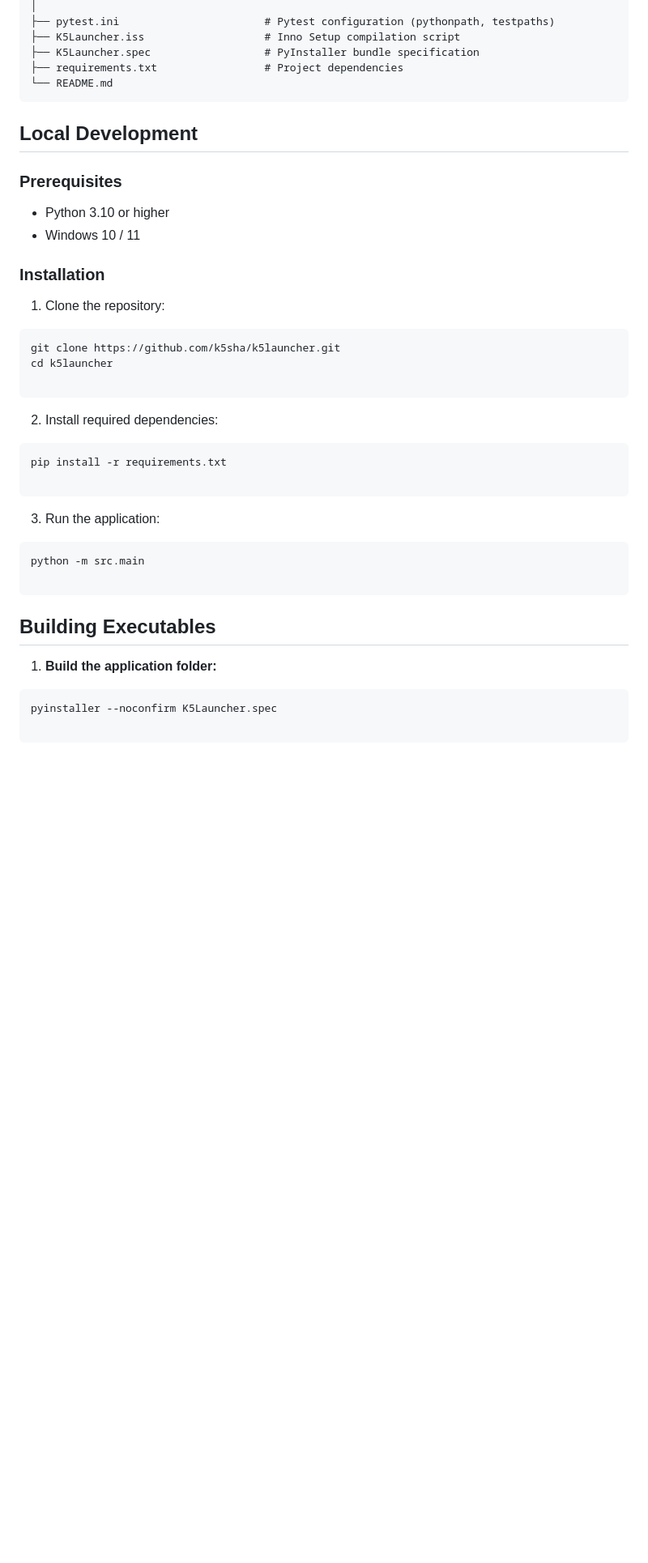
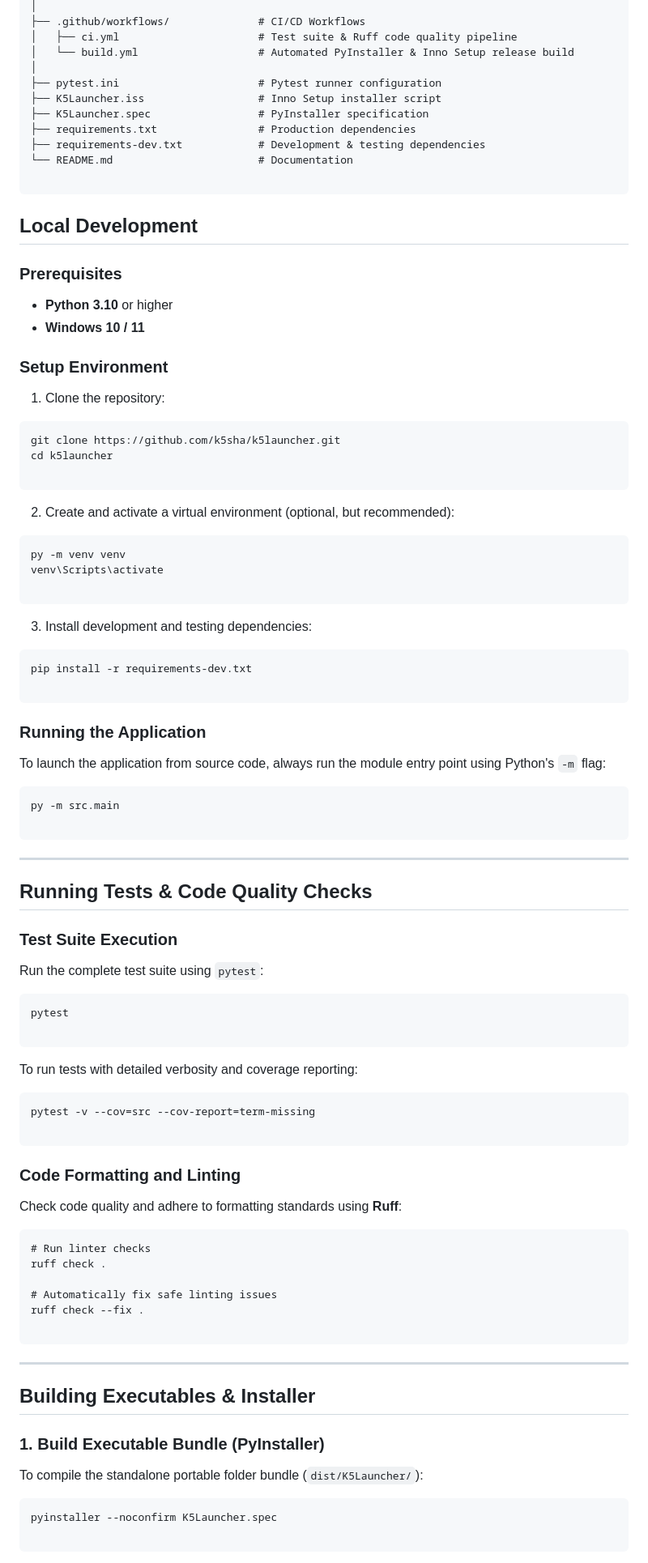
Before and after one commit to k5sha/k5launcher, a Markdown page: README.md, the part around one of its changes. Shown at 81% size. Rendered like a GitHub page; blank space fills up the shorter version.

````diff
--- a/README.md
+++ b/README.md
@@ -69,47 +84,101 @@ E:\supo\
 │
-├── pytest.ini                       # Pytest configuration (pythonpath, testpaths)
-├── K5Launcher.iss                   # Inno Setup compilation script
-├── K5Launcher.spec                  # PyInstaller bundle specification
-├── requirements.txt                 # Project dependencies
-└── README.md
+├── .github/workflows/              # CI/CD Workflows
+│   ├── ci.yml                      # Test suite & Ruff code quality pipeline
+│   └── build.yml                   # Automated PyInstaller & Inno Setup release build
+│
+├── pytest.ini                      # Pytest runner configuration
+├── K5Launcher.iss                  # Inno Setup installer script
+├── K5Launcher.spec                 # PyInstaller specification
+├── requirements.txt                # Production dependencies
+├── requirements-dev.txt            # Development & testing dependencies
+└── README.md                       # Documentation
+
 ```
 
 ## Local Development
 
 ### Prerequisites
 
-* Python 3.10 or higher
-* Windows 10 / 11
+* **Python 3.10** or higher
+* **Windows 10 / 11**
 
-### Installation
+### Setup Environment
 
 1. Clone the repository:
-```bash
+```cmd
 git clone https://github.com/k5sha/k5launcher.git
 cd k5launcher
 
 ```
 
 
-2. Install required dependencies:
-```bash
-pip install -r requirements.txt
+2. Create and activate a virtual environment (optional, but recommended):
+```cmd
+py -m venv venv
+venv\Scripts\activate
 
 ```
 
 
-3. Run the application:
-```bash
-python -m src.main
+3. Install development and testing dependencies:
+```cmd
+pip install -r requirements-dev.txt
 
 ```
 
 
 
-## Building Executables
+### Running the Application
 
-1. **Build the application folder:**
-```powershell
+To launch the application from source code, always run the module entry point using Python's `-m` flag:
+
+```cmd
+py -m src.main
+
+```
+
+---
+
+## Running Tests & Code Quality Checks
+
+### Test Suite Execution
+
+Run the complete test suite using `pytest`:
+
+```cmd
+pytest
+
+```
+
+To run tests with detailed verbosity and coverage reporting:
+
+```cmd
+pytest -v --cov=src --cov-report=term-missing
+
+```
+
+### Code Formatting and Linting
+
+Check code quality and adhere to formatting standards using **Ruff**:
+
+```cmd
+# Run linter checks
+ruff check .
+
+# Automatically fix safe linting issues
+ruff check --fix .
+
+```
+
+---
+
+## Building Executables & Installer
+
+### 1. Build Executable Bundle (PyInstaller)
+
+To compile the standalone portable folder bundle (`dist/K5Launcher/`):
+
+```cmd
 pyinstaller --noconfirm K5Launcher.spec
 
 ```
````
Also changed, not shown: other parts of README.md (+55 -39 lines).
